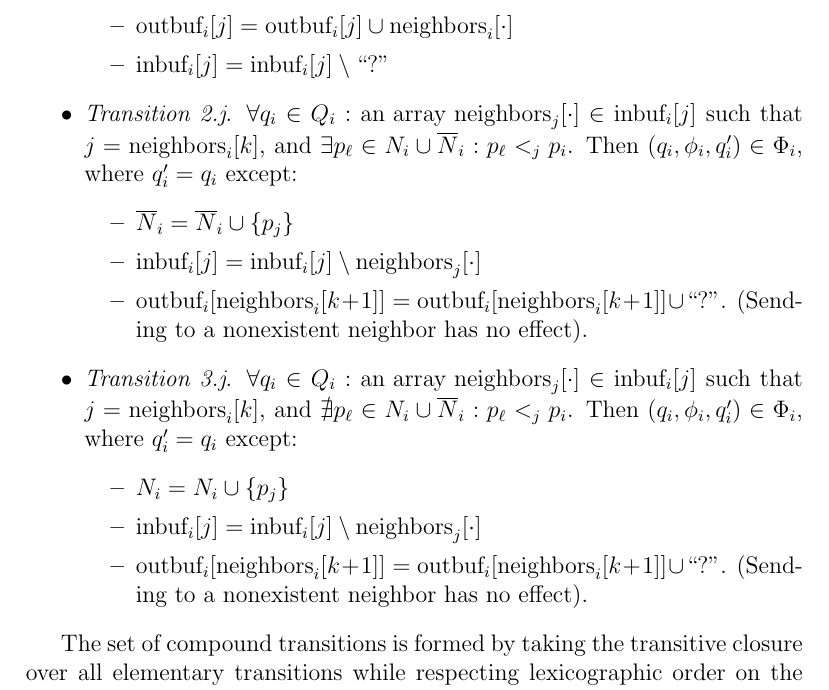
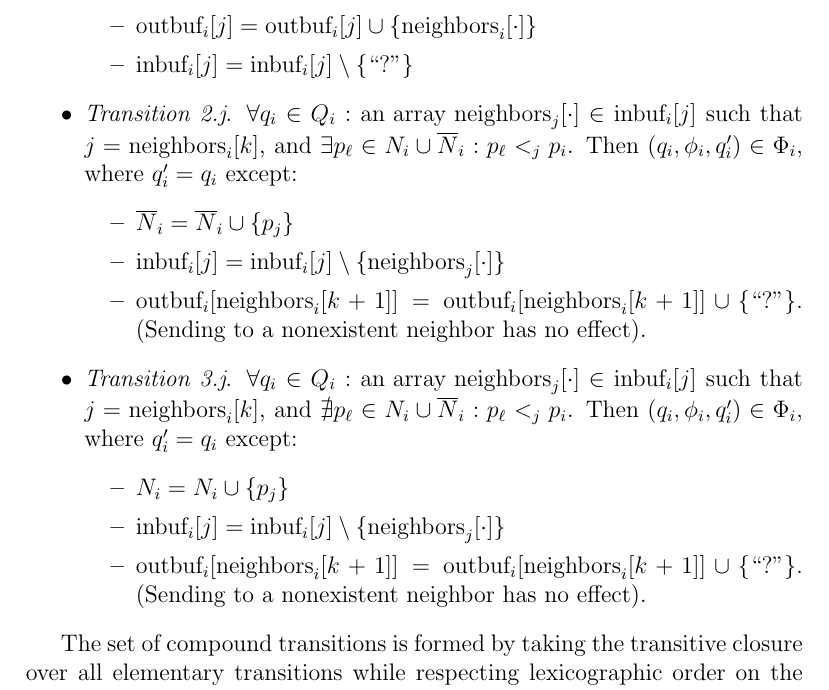
Before and after one commit to schuay/distributed_algorithms, a LaTeX problem sheet (hw1/hwnotitle.tex, which reads hw1/ex1.tex): part of page 7 of 9, cut so that both start at the same text. Compiled offline with pdfLaTeX; a LaTeX package or settings file that is missing is left out.

Commit message:
Set parentheses in HW1

```diff
--- a/hw1/ex1.tex
+++ b/hw1/ex1.tex
@@ -300,8 +300,8 @@ Elementary transitions for each $p_i$:
       Then $(q_i, \phi_i, q'_i) \in \Phi_i$,
       where $q'_i = q_i$ except:
       \begin{itemize}
-      \item $\text{outbuf}_i[j] = \text{outbuf}_i[j] \cup \text{neighbors}_i[\cdot]$
-      \item $\text{inbuf}_i[j] = \text{inbuf}_i[j] \setminus \text{``?''}$
+      \item $\text{outbuf}_i[j] = \text{outbuf}_i[j] \cup \{\text{neighbors}_i[\cdot]\}$
+      \item $\text{inbuf}_i[j] = \text{inbuf}_i[j] \setminus \text{\{``?''\}}$
       \end{itemize}
 \item \emph{Transition 2.j}. $\forall q_i \in Q_i: \text{an array neighbors}_j[\cdot] \in \text{inbuf}_i[j]$
       such that $j = \text{neighbors}_i[k]$,
@@ -310,9 +310,9 @@ Elementary transitions for each $p_i$:
       where $q'_i = q_i$ except:
       \begin{itemize}
       \item $\overline{N}_i = \overline{N}_i \cup \{ p_j \}$
-      \item $\text{inbuf}_i[j] = \text{inbuf}_i[j] \setminus \text{neighbors}_j[\cdot]$
+      \item $\text{inbuf}_i[j] = \text{inbuf}_i[j] \setminus \{\text{neighbors}_j[\cdot]\}$
       \item $\text{outbuf}_i[\text{neighbors}_i[k + 1]] =
-             \text{outbuf}_i[\text{neighbors}_i[k + 1]] \cup \text{``?''}$. (Sending
+             \text{outbuf}_i[\text{neighbors}_i[k + 1]] \cup \text{\{``?''\}}$. (Sending
              to a nonexistent neighbor has no effect).
       \end{itemize}
 \item \emph{Transition 3.j}. $\forall q_i \in Q_i: \text{an array neighbors}_j[\cdot] \in \text{inbuf}_i[j]$
@@ -322,9 +322,9 @@ Elementary transitions for each $p_i$:
       where $q'_i = q_i$ except:
       \begin{itemize}
       \item $N_i = N_i \cup \{ p_j \}$
-      \item $\text{inbuf}_i[j] = \text{inbuf}_i[j] \setminus \text{neighbors}_j[\cdot]$
+      \item $\text{inbuf}_i[j] = \text{inbuf}_i[j] \setminus \{\text{neighbors}_j[\cdot]\}$
       \item $\text{outbuf}_i[\text{neighbors}_i[k + 1]] =
-             \text{outbuf}_i[\text{neighbors}_i[k + 1]] \cup \text{``?''}$. (Sending
+             \text{outbuf}_i[\text{neighbors}_i[k + 1]] \cup \{\text{``?''}\}$. (Sending
              to a nonexistent neighbor has no effect).
       \end{itemize}
 \end{itemize}
```
